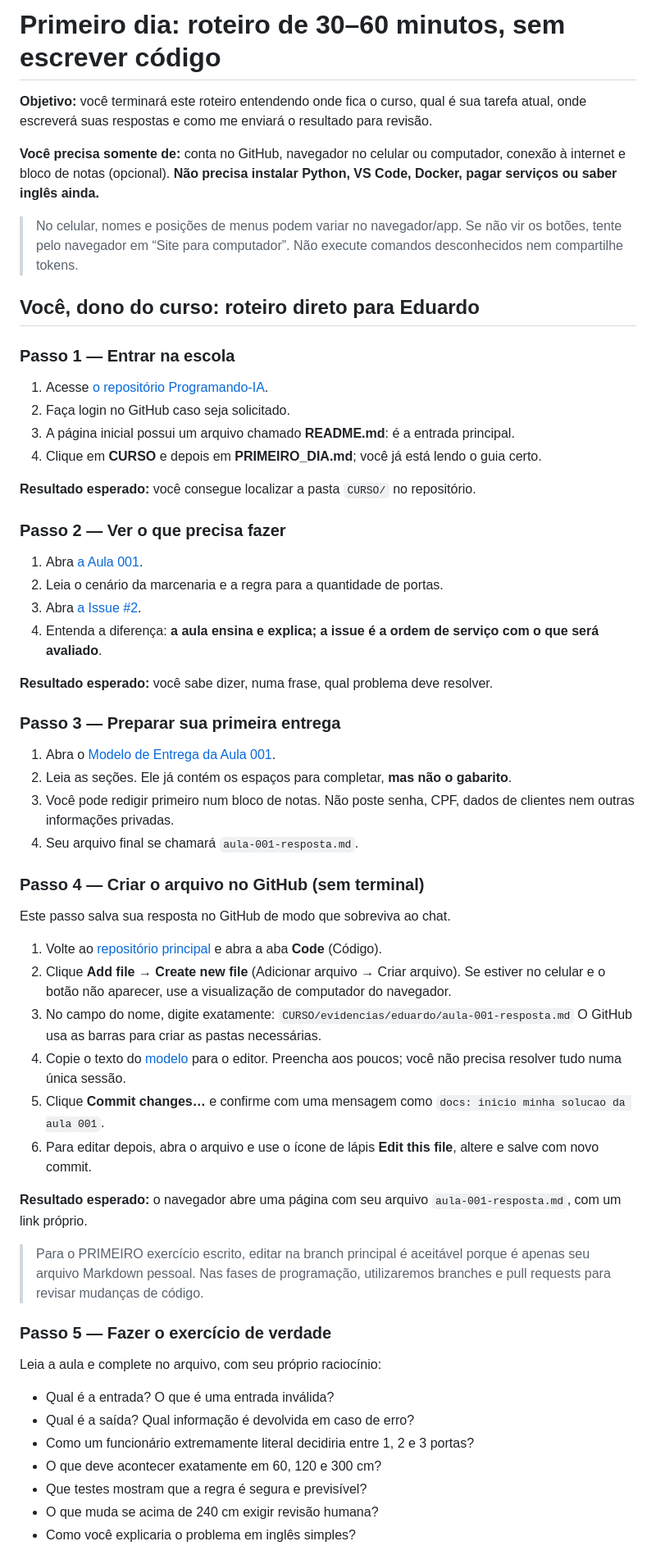
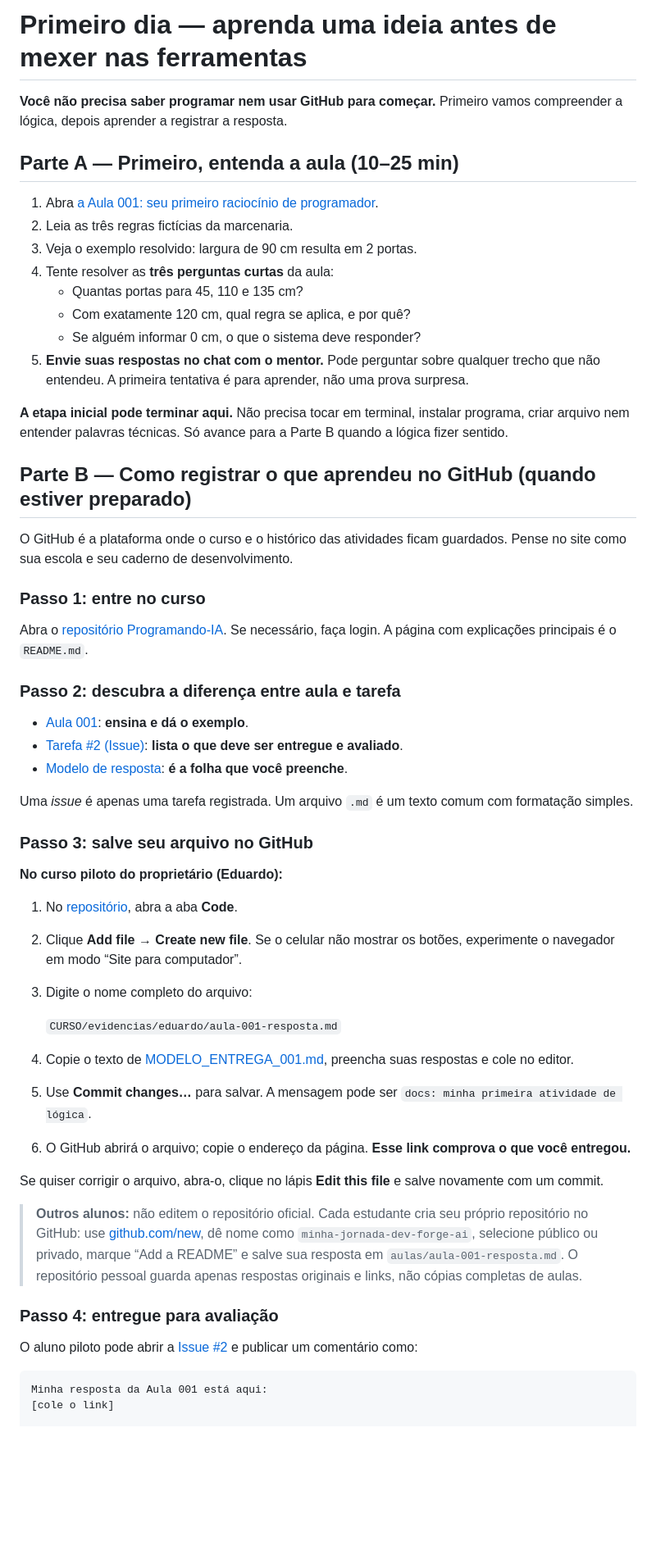
Before and after one commit to eduardotoffol8-a11y/Programando-IA, a Markdown page: CURSO/PRIMEIRO_DIA.md, the part around one of its changes. Shown at 82% size. GitHub-like rendering; blank space fills up the shorter version.

````diff
--- a/CURSO/PRIMEIRO_DIA.md
+++ b/CURSO/PRIMEIRO_DIA.md
@@ -1,64 +1,58 @@
-# Primeiro dia: roteiro de 30–60 minutos, sem escrever código
+# Primeiro dia — aprenda uma ideia antes de mexer nas ferramentas
 
-**Objetivo:** você terminará este roteiro entendendo onde fica o curso, qual é sua tarefa atual, onde escreverá suas respostas e como me enviará o resultado para revisão.
+**Você não precisa saber programar nem usar GitHub para começar.** Primeiro vamos compreender a lógica, depois aprender a registrar a resposta.
 
-**Você precisa somente de:** conta no GitHub, navegador no celular ou computador, conexão à internet e bloco de notas (opcional). **Não precisa instalar Python, VS Code, Docker, pagar serviços ou saber inglês ainda.**
+## Parte A — Primeiro, entenda a aula (10–25 min)
 
-> No celular, nomes e posições de menus podem variar no navegador/app. Se não vir os botões, tente pelo navegador em “Site para computador”. Não execute comandos desconhecidos nem compartilhe tokens.
+1. Abra [a Aula 001: seu primeiro raciocínio de programador](aulas/001-pensamento-computacional.md).
+2. Leia as três regras fictícias da marcenaria.
+3. Veja o exemplo resolvido: largura de 90 cm resulta em 2 portas.
+4. Tente resolver as **três perguntas curtas** da aula:
+   - Quantas portas para 45, 110 e 135 cm?
+   - Com exatamente 120 cm, qual regra se aplica, e por quê?
+   - Se alguém informar 0 cm, o que o sistema deve responder?
+5. **Envie suas respostas no chat com o mentor.** Pode perguntar sobre qualquer trecho que não entendeu. A primeira tentativa é para aprender, não uma prova surpresa.
 
-## Você, dono do curso: roteiro direto para Eduardo
+**A etapa inicial pode terminar aqui.** Não precisa tocar em terminal, instalar programa, criar arquivo nem entender palavras técnicas. Só avance para a Parte B quando a lógica fizer sentido.
 
-### Passo 1 — Entrar na escola
+## Parte B — Como registrar o que aprendeu no GitHub (quando estiver preparado)
 
-1. Acesse [o repositório Programando-IA](https://github.com/eduardotoffol8-a11y/Programando-IA).
-2. Faça login no GitHub caso seja solicitado.
-3. A página inicial possui um arquivo chamado **README.md**: é a entrada principal.
-4. Clique em **CURSO** e depois em **PRIMEIRO_DIA.md**; você já está lendo o guia certo.
+O GitHub é a plataforma onde o curso e o histórico das atividades ficam guardados. Pense no site como sua escola e seu caderno de desenvolvimento.
 
-**Resultado esperado:** você consegue localizar a pasta `CURSO/` no repositório.
+### Passo 1: entre no curso
 
-### Passo 2 — Ver o que precisa fazer
+Abra o [repositório Programando-IA](https://github.com/eduardotoffol8-a11y/Programando-IA). Se necessário, faça login. A página com explicações principais é o `README.md`.
 
-1. Abra [a Aula 001](aulas/001-pensamento-computacional.md).
-2. Leia o cenário da marcenaria e a regra para a quantidade de portas.
-3. Abra [a Issue #2](https://github.com/eduardotoffol8-a11y/Programando-IA/issues/2).
-4. Entenda a diferença: **a aula ensina e explica; a issue é a ordem de serviço com o que será avaliado**.
+### Passo 2: descubra a diferença entre aula e tarefa
 
-**Resultado esperado:** você sabe dizer, numa frase, qual problema deve resolver.
+- [Aula 001](aulas/001-pensamento-computacional.md): **ensina e dá o exemplo**.
+- [Tarefa #2 (Issue)](https://github.com/eduardotoffol8-a11y/Programando-IA/issues/2): **lista o que deve ser entregue e avaliado**.
+- [Modelo de resposta](templates/MODELO_ENTREGA_001.md): **é a folha que você preenche**.
 
-### Passo 3 — Preparar sua primeira entrega
+Uma *issue* é apenas uma tarefa registrada. Um arquivo `.md` é um texto comum com formatação simples.
 
-1. Abra o [Modelo de Entrega da Aula 001](templates/MODELO_ENTREGA_001.md).
-2. Leia as seções. Ele já contém os espaços para completar, **mas não o gabarito**.
-3. Você pode redigir primeiro num bloco de notas. Não poste senha, CPF, dados de clientes nem outras informações privadas.
-4. Seu arquivo final se chamará `aula-001-resposta.md`.
+### Passo 3: salve seu arquivo no GitHub
 
-### Passo 4 — Criar o arquivo no GitHub (sem terminal)
+**No curso piloto do proprietário (Eduardo):**
 
-Este passo salva sua resposta no GitHub de modo que sobreviva ao chat.
+1. No [repositório](https://github.com/eduardotoffol8-a11y/Programando-IA), abra a aba **Code**.
+2. Clique **Add file → Create new file**. Se o celular não mostrar os botões, experimente o navegador em modo “Site para computador”.
+3. Digite o nome completo do arquivo:
 
-1. Volte ao [repositório principal](https://github.com/eduardotoffol8-a11y/Programando-IA) e abra a aba **Code** (Código).
-2. Clique **Add file → Create new file** (Adicionar arquivo → Criar arquivo). Se estiver no celular e o botão não aparecer, use a visualização de computador do navegador.
-3. No campo do nome, digite exatamente:
    `CURSO/evidencias/eduardo/aula-001-resposta.md`
-   O GitHub usa as barras para criar as pastas necessárias.
-4. Copie o texto do [modelo](templates/MODELO_ENTREGA_001.md) para o editor. Preencha aos poucos; você não precisa resolver tudo numa única sessão.
-5. Clique **Commit changes…** e confirme com uma mensagem como `docs: inicio minha solucao da aula 001`.
-6. Para editar depois, abra o arquivo e use o ícone de lápis **Edit this file**, altere e salve com novo commit.
+4. Copie o texto de [MODELO_ENTREGA_001.md](templates/MODELO_ENTREGA_001.md), preencha suas respostas e cole no editor.
+5. Use **Commit changes…** para salvar. A mensagem pode ser `docs: minha primeira atividade de lógica`.
+6. O GitHub abrirá o arquivo; copie o endereço da página. **Esse link comprova o que você entregou.**
 
-**Resultado esperado:** o navegador abre uma página com seu arquivo `aula-001-resposta.md`, com um link próprio.
+Se quiser corrigir o arquivo, abra-o, clique no lápis **Edit this file** e salve novamente com um commit.
 
-> Para o PRIMEIRO exercício escrito, editar na branch principal é aceitável porque é apenas seu arquivo Markdown pessoal. Nas fases de programação, utilizaremos branches e pull requests para revisar mudanças de código.
+> **Outros alunos:** não editem o repositório oficial. Cada estudante cria seu próprio repositório no GitHub: use [github.com/new](https://github.com/new), dê nome como `minha-jornada-dev-forge-ai`, selecione público ou privado, marque “Add a README” e salve sua resposta em `aulas/aula-001-resposta.md`. O repositório pessoal guarda apenas respostas originais e links, não cópias completas de aulas.
 
-### Passo 5 — Fazer o exercício de verdade
+### Passo 4: entregue para avaliação
 
-Leia a aula e complete no arquivo, com seu próprio raciocínio:
+O aluno piloto pode abrir a [Issue #2](https://github.com/eduardotoffol8-a11y/Programando-IA/issues/2) e publicar um comentário como:
 
-- Qual é a entrada? O que é uma entrada inválida?
-- Qual é a saída? Qual informação é devolvida em caso de erro?
-- Como um funcionário extremamente literal decidiria entre 1, 2 e 3 portas?
-- O que deve acontecer exatamente em 60, 120 e 300 cm?
-- Que testes mostram que a regra é segura e previsível?
-- O que muda se acima de 240 cm exigir revisão humana?
-- Como você explicaria o problema em inglês simples?
+```text
+Minha resposta da Aula 001 está aqui:
+[cole o link]
 
````
Also changed, not shown: other parts of CURSO/PRIMEIRO_DIA.md (+23 -49 lines).
